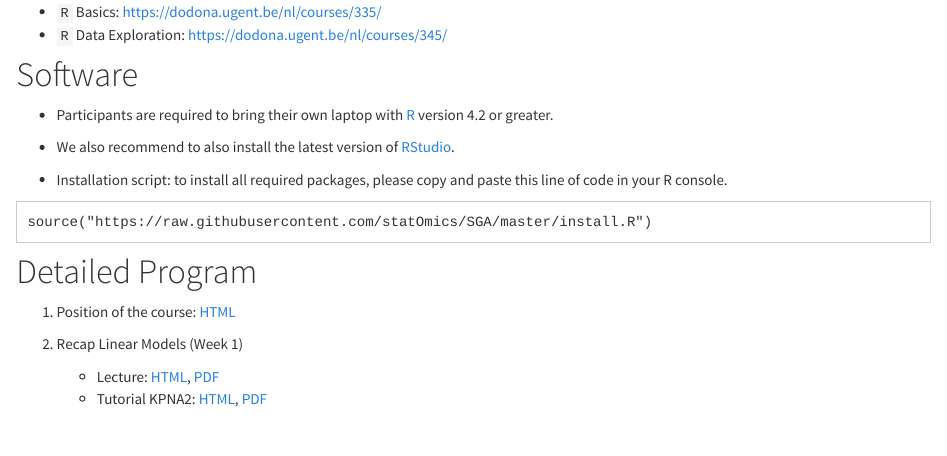
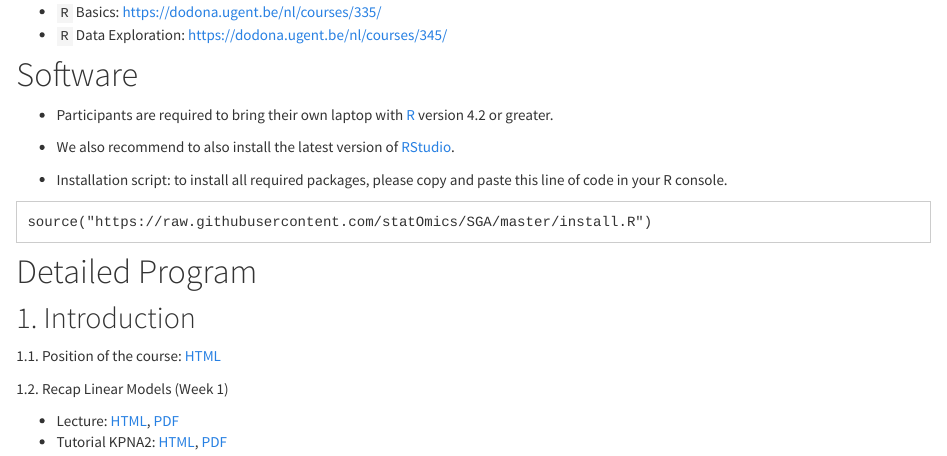
Before and after one commit to statOmics/SGA23, an R Markdown document (index.Rmd): the page in a window 1100 px wide, from 1230 px down. Rendered offline with R 4.5, knitr and Pandoc, with nearby package versions.

Commit message:
update index with numbering for introduction

```diff
--- a/index.Rmd
+++ b/index.Rmd
@@ -49,10 +49,11 @@ source("https://raw.githubusercontent.com/statOmics/SGA/master/install.R")
 
 # Detailed Program
 
+## 1. Introduction
 
-1. Position of the course: [HTML](./intro.html)
+1.1. Position of the course: [HTML](./intro.html)
 
-2. Recap Linear Models (Week 1)
+1.2. Recap Linear Models (Week 1)
 
    - Lecture: [HTML](./recapGeneralLinearModel.html), [PDF](./recapGeneralLinearModel.pdf)
    - Tutorial KPNA2: [HTML](./multipleRegression_KPNA2.html),  [PDF](./multipleRegression_KPNA2.pdf)
```
